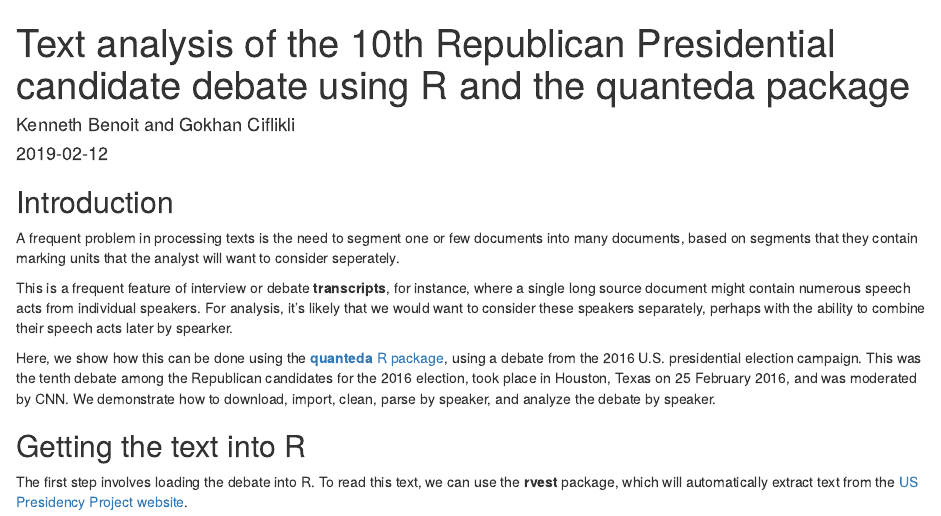
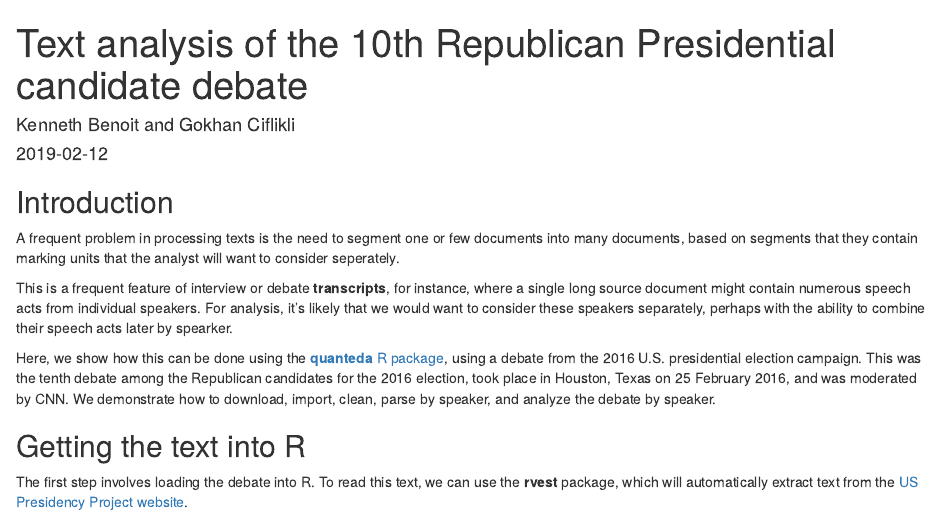
Before and after one commit to quanteda/blog.quanteda.org, an R Markdown document (content/post/text-analysis-of-the-10th-republican-presidential-candidate-debate.Rmd): the page in a window 1100 px wide, from its top. Rendered offline with R 4.5, knitr and Pandoc, with nearby package versions; some code elsewhere in the file could not run offline.

Commit message:
Make file names shorter

```diff
--- a/content/post/text-analysis-of-the-10th-republican-presidential-candidate-debate-using-r-and-the-quanteda-package.Rmd
+++ b/content/post/text-analysis-of-the-10th-republican-presidential-candidate-debate.Rmd
@@ -1,5 +1,5 @@
 ---
-title: "Text analysis of the 10th Republican Presidential candidate debate using R and the quanteda package"
+title: "Text analysis of the 10th Republican Presidential candidate debate"
 author: "Kenneth Benoit and Gokhan Ciflikli"
 date: "2019-02-12"
 tags: ["blog"]
```
Also changed, not shown: content/post/text-analysis-of-the-10th-republican-presidential-candidate-debate.html, static/post/text-analysis-of-the-10th-republican-presidential-candidate-debate-using-r-and-the-quanteda-package_files/figure-html/unnamed-chunk-18-1.png (deleted), static/post/text-analysis-of-the-10th-republican-presidential-candidate-debate-using-r-and-the-quanteda-package_files/figure-html/unnamed-chunk-19-1.png (deleted), static/post/text-analysis-of-the-10th-republican-presidential-candidate-debate-using-r-and-the-quanteda-package_files/figure-html/unnamed-chunk-31-1.png (deleted), static/post/text-analysis-of-the-10th-republican-presidential-candidate-debate-using-r-and-the-quanteda-package_files/figure-html/unnamed-chunk-32-1.png (deleted), static/post/text-analysis-of-the-10th-republican-presidential-candidate-debate_files/figure-html/unnamed-chunk-18-1.png (added), static/post/text-analysis-of-the-10th-republican-presidential-candidate-debate_files/figure-html/unnamed-chunk-19-1.png (added), static/post/text-analysis-of-the-10th-republican-presidential-candidate-debate_files/figure-html/unnamed-chunk-31-1.png (added), static/post/text-analysis-of-the-10th-republican-presidential-candidate-debate_files/figure-html/unnamed-chunk-32-1.png (added).
